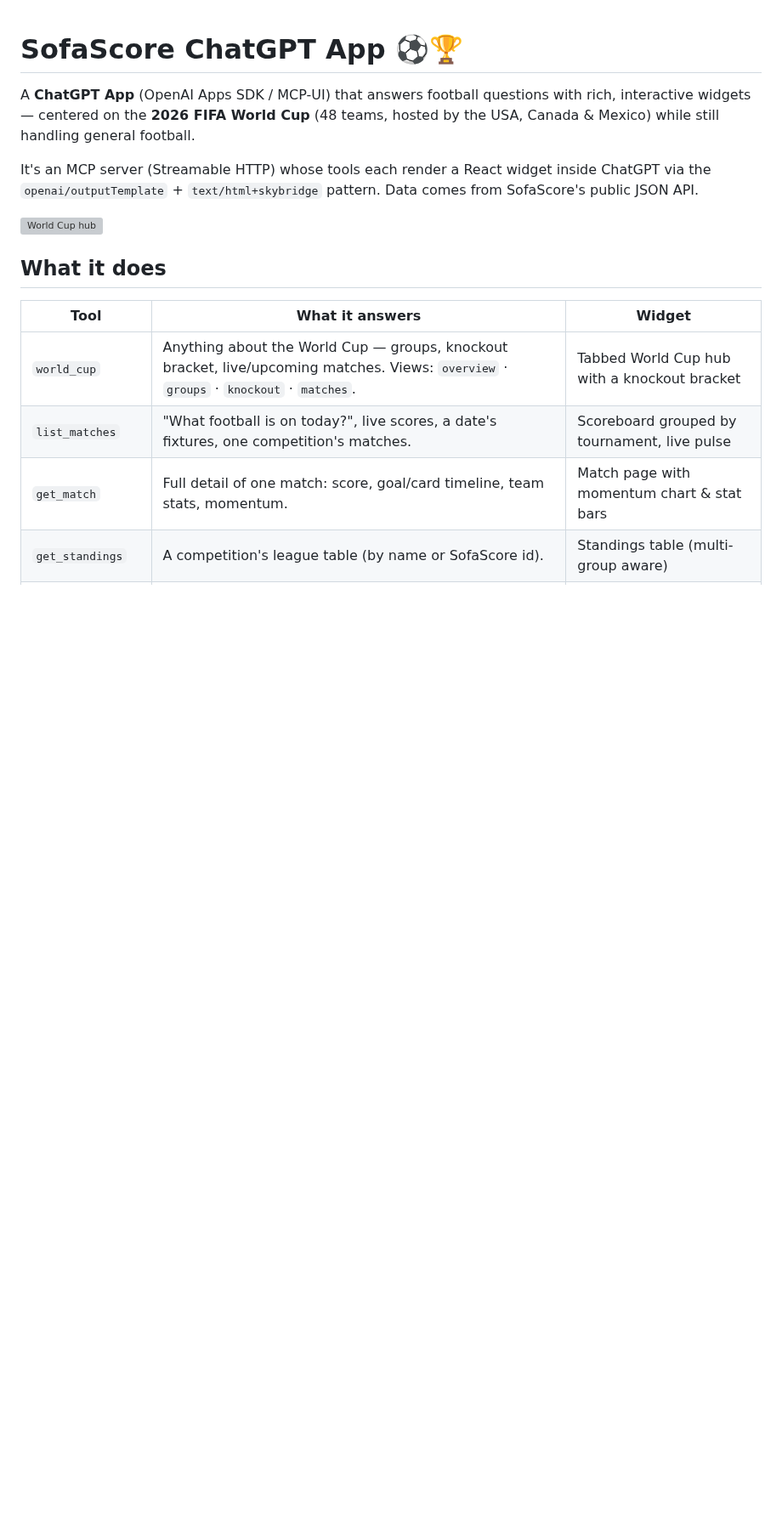
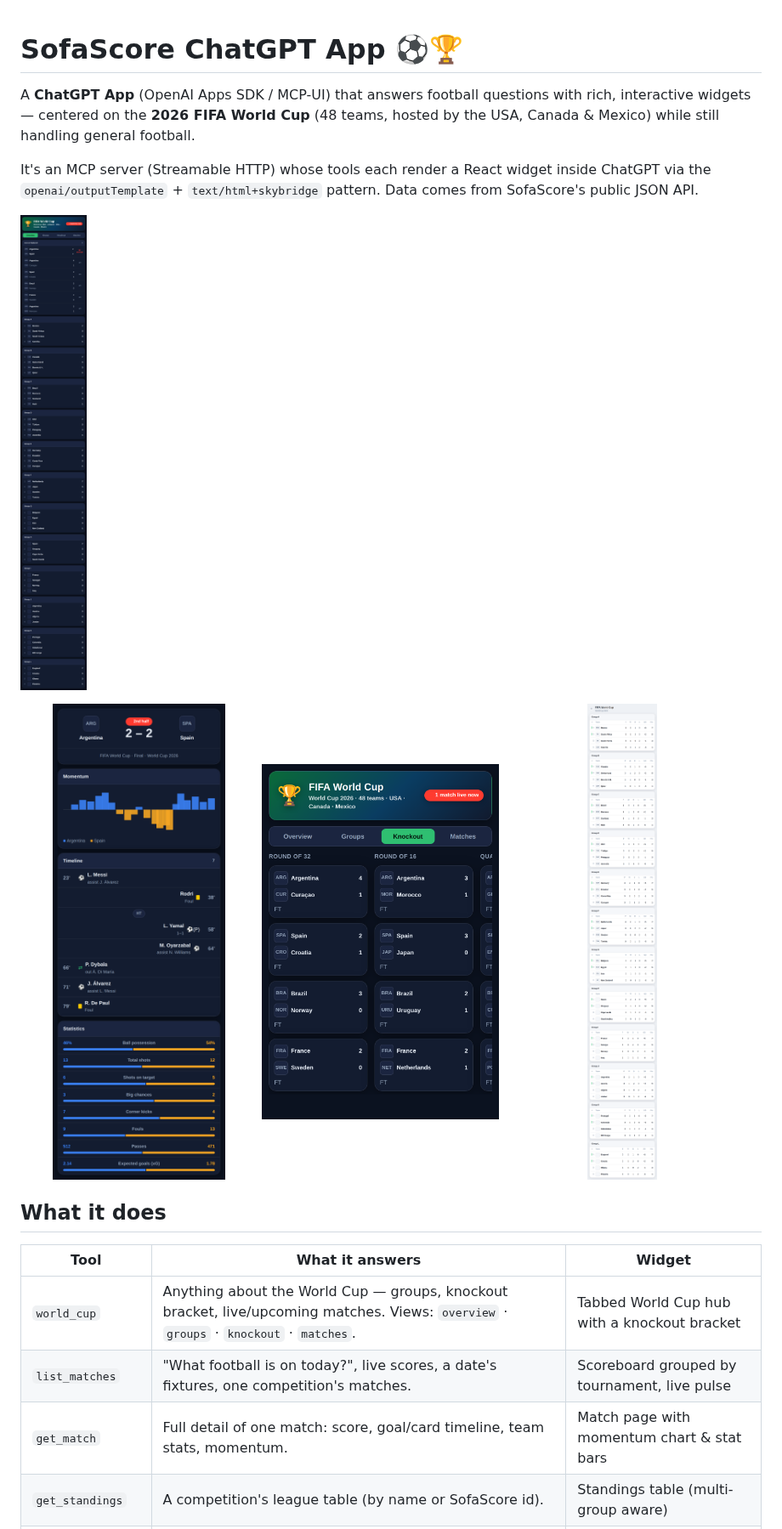
Before and after one commit to TejasQ/sofascore-mcp, a Markdown page: README.md, the part around the change. Shown at 85% size. Rendered like a GitHub page; pictures changed too: docs/knockout-bracket.png (added), docs/match-detail.png (added), docs/standings-light.png (added); blank space fills up the shorter version; grey boxes are pictures that could not be loaded.

```diff
--- a/README.md
+++ b/README.md
@@ -8,7 +8,13 @@ It's an MCP server (Streamable HTTP) whose tools each render a React widget
 inside ChatGPT via the `openai/outputTemplate` + `text/html+skybridge` pattern.
 Data comes from SofaScore's public JSON API.
 
-![World Cup hub](.artifacts/shots/worldcup__overview--dark.png)
+![World Cup hub](docs/worldcup-hub.png)
+
+<p>
+  <img src="docs/match-detail.png" width="32%" alt="Match detail" />
+  <img src="docs/knockout-bracket.png" width="32%" alt="Knockout bracket" />
+  <img src="docs/standings-light.png" width="32%" alt="Standings (light theme)" />
+</p>
 
 ## What it does
 
```
Also changed, not shown: 6 other files.
